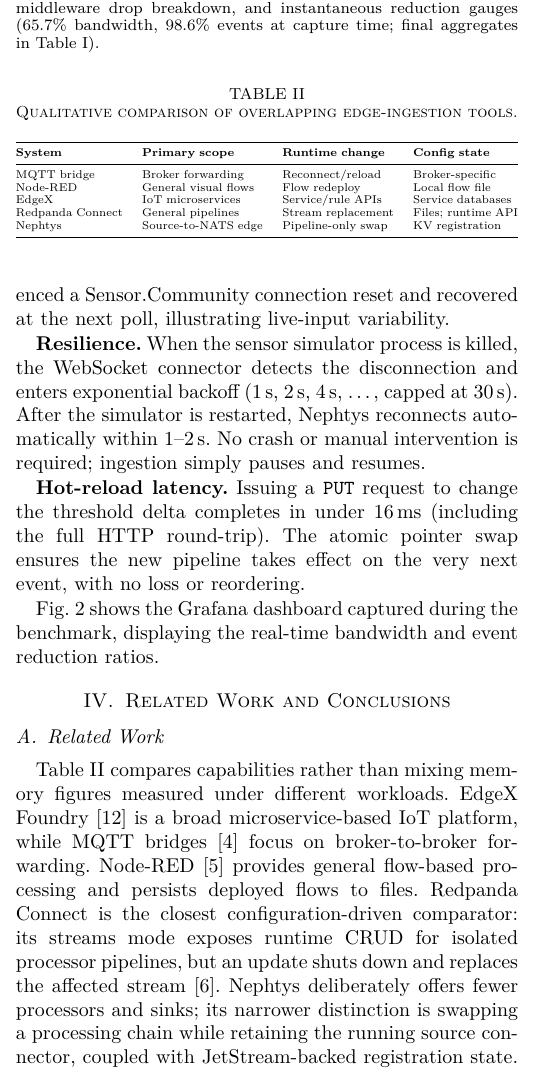
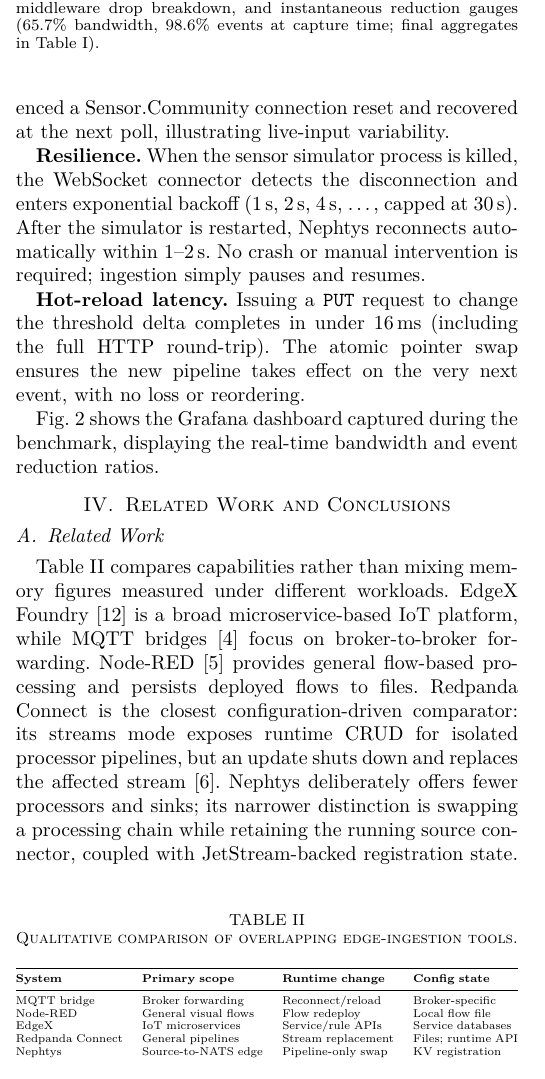
Before and after one commit to AndreaBozzo/uic2026-nephtys, a LaTeX paper (paper_nephtys/main.tex): part of one column of page 3 of 4, cut so that both start at the same text. Compiled offline with pdfLaTeX.

Commit message:
Fix comparison table placement

```diff
--- a/paper_nephtys/main.tex
+++ b/paper_nephtys/main.tex
@@ -161,7 +161,7 @@ Fig.~\ref{fig:dashboard} shows the Grafana dashboard captured during the benchma
 
 Table~\ref{tab:comparison} compares capabilities rather than mixing memory figures measured under different workloads. EdgeX Foundry~\cite{edgex2026} is a broad microservice-based IoT platform, while MQTT bridges~\cite{mqtt2019} focus on broker-to-broker forwarding. Node-RED~\cite{nodered2026} provides general flow-based processing and persists deployed flows to files. Redpanda Connect is the closest configuration-driven comparator: its streams mode exposes runtime CRUD for isolated processor pipelines, but an update shuts down and replaces the affected stream~\cite{redpandaconnect2026}. Nephtys deliberately offers fewer processors and sinks; its narrower distinction is swapping a processing chain while retaining the running source connector, coupled with JetStream-backed registration state.
 
-\begin{table}[t]
+\begin{table}[b]
   \centering
   \caption{Qualitative comparison of overlapping edge-ingestion tools.}
   \label{tab:comparison}
```
Also changed, not shown: paper_nephtys/main.pdf.
